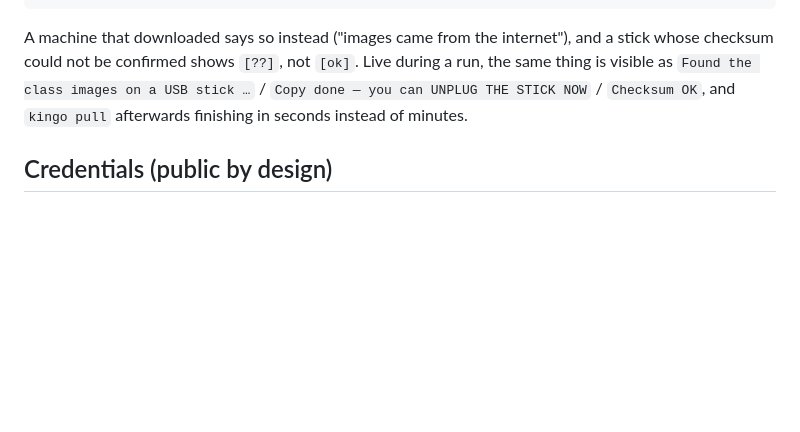
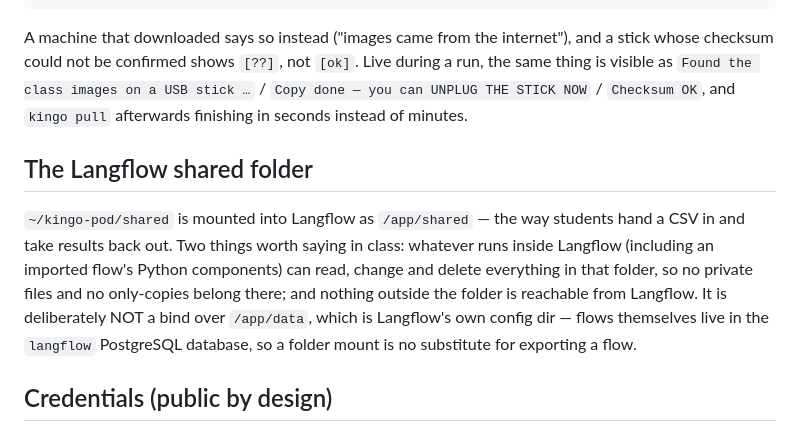
Before and after one commit to frankhuettner/kingo-pod, a Markdown page: docs/INSTRUCTOR.md, the part around the change. Drawn GitHub-style; blank space fills up the shorter version.

```diff
--- a/docs/INSTRUCTOR.md
+++ b/docs/INSTRUCTOR.md
@@ -195,6 +195,17 @@ Live during a run, the same thing is visible as `Found the class images on a
 USB stick …` / `Copy done — you can UNPLUG THE STICK NOW` / `Checksum OK`, and
 `kingo pull` afterwards finishing in seconds instead of minutes.
 
+## The Langflow shared folder
+
+`~/kingo-pod/shared` is mounted into Langflow as `/app/shared` — the way
+students hand a CSV in and take results back out. Two things worth saying in
+class: whatever runs inside Langflow (including an imported flow's Python
+components) can read, change and delete everything in that folder, so no
+private files and no only-copies belong there; and nothing outside the folder
+is reachable from Langflow. It is deliberately NOT a bind over `/app/data`,
+which is Langflow's own config dir — flows themselves live in the `langflow`
+PostgreSQL database, so a folder mount is no substitute for exporting a flow.
+
 ## Credentials (public by design)
 
 All logins are fixed, simple, and committed to the repo. This is **not** a leak:
```
Also changed, not shown: docs/STUDENT-GUIDE-MAC.md (+6 -0 lines), docs/STUDENT-GUIDE-WINDOWS.md (+6 -0 lines).
